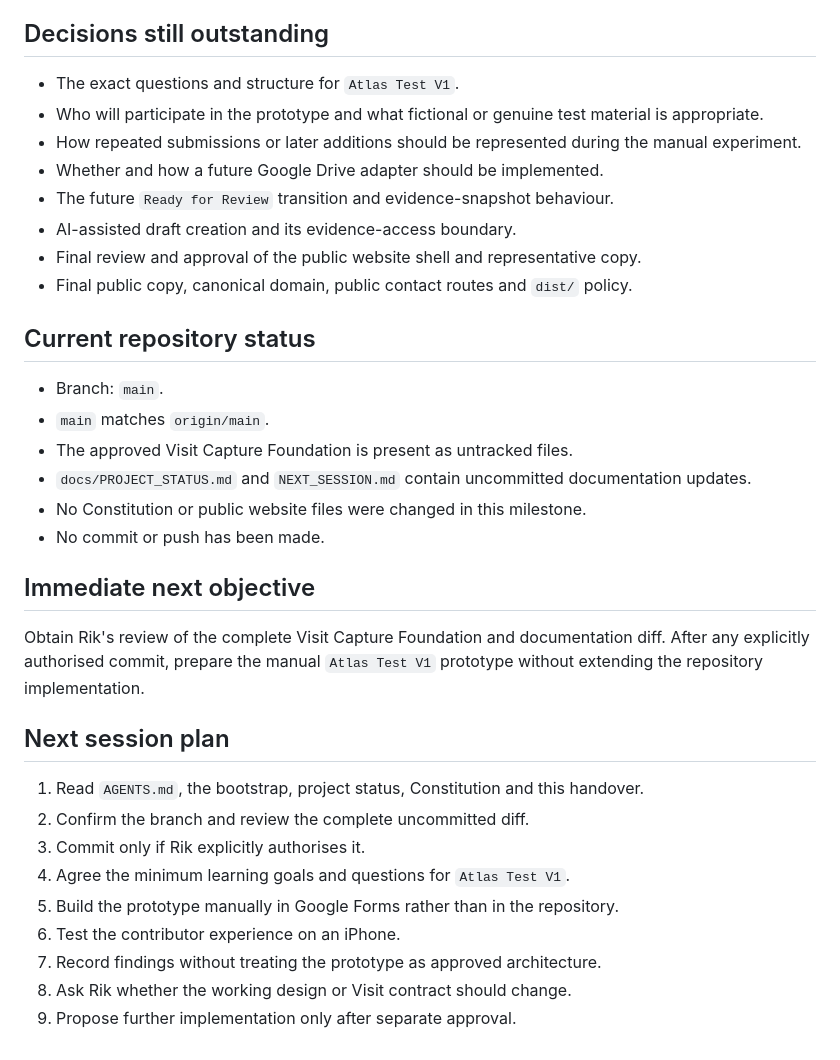
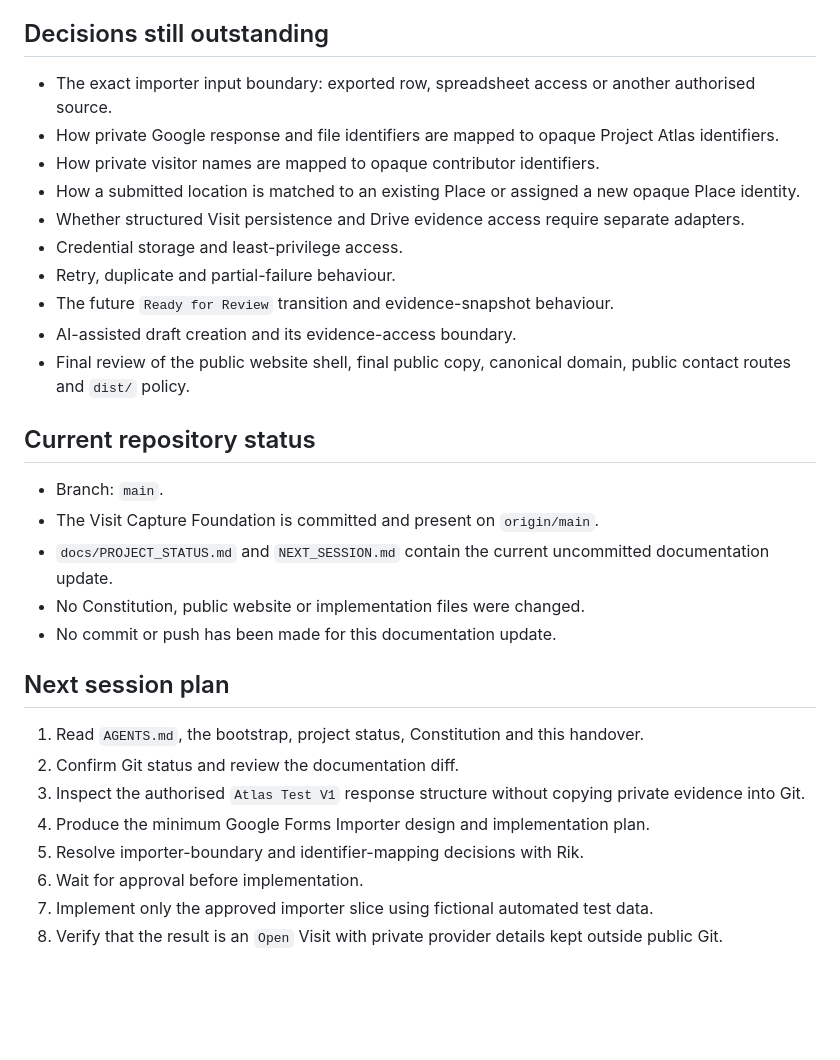
Before and after one commit to BriscoRP/travel-blog, a Markdown page: NEXT_SESSION.md, the part around one of its changes. Drawn GitHub-style; blank space fills up the shorter version.

```diff
--- a/NEXT_SESSION.md
+++ b/NEXT_SESSION.md
@@ -68,42 +83,42 @@ The prototype should be used to learn:
 
 ## Decisions still outstanding
 
-- The exact questions and structure for `Atlas Test V1`.
-- Who will participate in the prototype and what fictional or genuine test
-  material is appropriate.
-- How repeated submissions or later additions should be represented during the
-  manual experiment.
-- Whether and how a future Google Drive adapter should be implemented.
+- The exact importer input boundary: exported row, spreadsheet access or
+  another authorised source.
+- How private Google response and file identifiers are mapped to opaque Project
+  Atlas identifiers.
+- How private visitor names are mapped to opaque contributor identifiers.
+- How a submitted location is matched to an existing Place or assigned a new
+  opaque Place identity.
+- Whether structured Visit persistence and Drive evidence access require
+  separate adapters.
+- Credential storage and least-privilege access.
+- Retry, duplicate and partial-failure behaviour.
 - The future `Ready for Review` transition and evidence-snapshot behaviour.
 - AI-assisted draft creation and its evidence-access boundary.
-- Final review and approval of the public website shell and representative copy.
-- Final public copy, canonical domain, public contact routes and `dist/` policy.
+- Final review of the public website shell, final public copy, canonical domain,
+  public contact routes and `dist/` policy.
 
 ## Current repository status
 
 - Branch: `main`.
-- `main` matches `origin/main`.
-- The approved Visit Capture Foundation is present as untracked files.
-- `docs/PROJECT_STATUS.md` and `NEXT_SESSION.md` contain uncommitted
-  documentation updates.
-- No Constitution or public website files were changed in this milestone.
-- No commit or push has been made.
-
-## Immediate next objective
-
-Obtain Rik's review of the complete Visit Capture Foundation and documentation
-diff. After any explicitly authorised commit, prepare the manual `Atlas Test V1`
-prototype without extending the repository implementation.
+- The Visit Capture Foundation is committed and present on `origin/main`.
+- `docs/PROJECT_STATUS.md` and `NEXT_SESSION.md` contain the current uncommitted
+  documentation update.
+- No Constitution, public website or implementation files were changed.
+- No commit or push has been made for this documentation update.
 
 ## Next session plan
 
 1. Read `AGENTS.md`, the bootstrap, project status, Constitution and this
    handover.
-2. Confirm the branch and review the complete uncommitted diff.
-3. Commit only if Rik explicitly authorises it.
-4. Agree the minimum learning goals and questions for `Atlas Test V1`.
-5. Build the prototype manually in Google Forms rather than in the repository.
-6. Test the contributor experience on an iPhone.
-7. Record findings without treating the prototype as approved architecture.
-8. Ask Rik whether the working design or Visit contract should change.
-9. Propose further implementation only after separate approval.
+2. Confirm Git status and review the documentation diff.
+3. Inspect the authorised `Atlas Test V1` response structure without copying
+   private evidence into Git.
+4. Produce the minimum Google Forms Importer design and implementation plan.
+5. Resolve importer-boundary and identifier-mapping decisions with Rik.
+6. Wait for approval before implementation.
+7. Implement only the approved importer slice using fictional automated test
+   data.
+8. Verify that the result is an `Open` Visit with private provider details kept
+   outside public Git.
```
Also changed, not shown: other parts of NEXT_SESSION.md (+46 -31 lines), docs/PROJECT_STATUS.md (+35 -15 lines).
